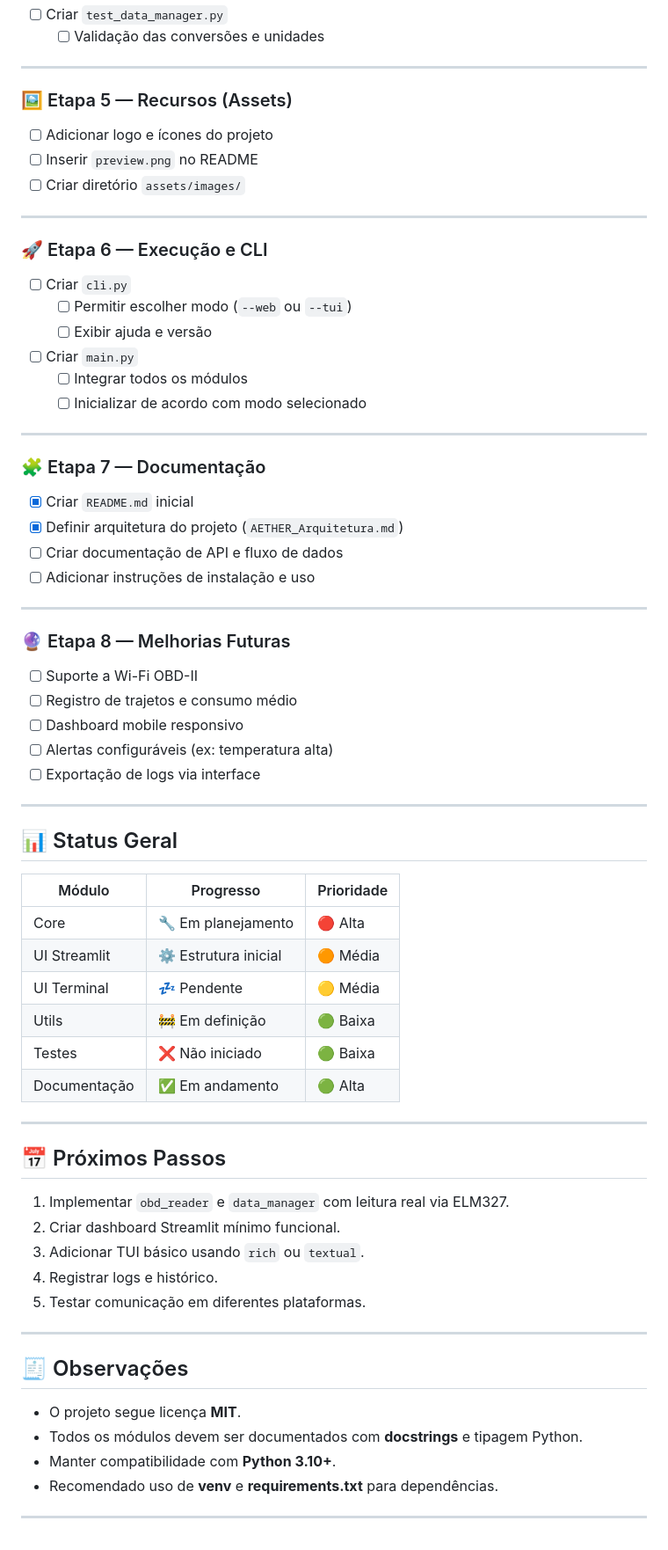
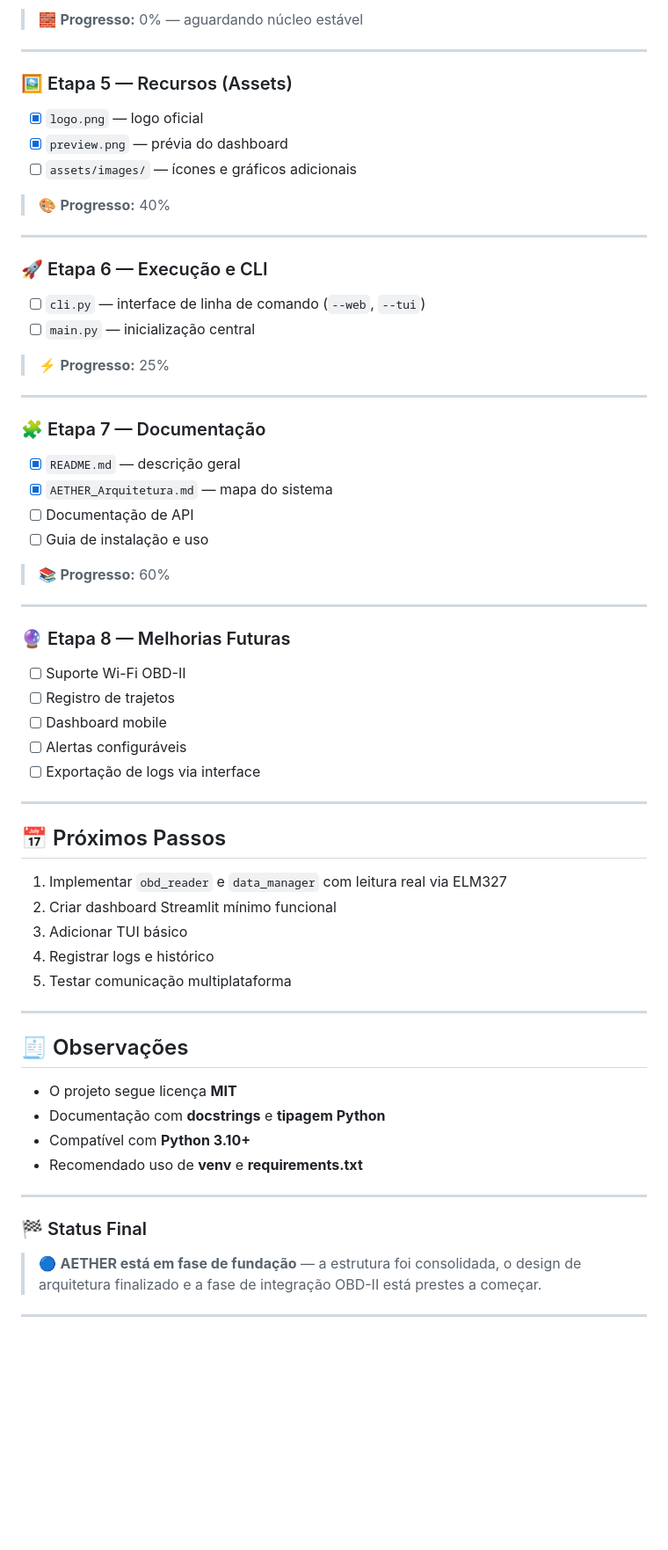
Before and after one commit to OeGiaretta/Aether, a Markdown page: todo.md, the part around the change printed below. Shown: that part at 88% size. Rendered like a GitHub page; blank space fills up the shorter version.

```diff
--- a/todo.md
+++ b/todo.md
@@ -87,70 +67,62 @@ O objetivo é oferecer duas interfaces:
 
-- [ ] Criar `test_data_manager.py`
-	- [ ] Validação das conversões e unidades
+> 🧱 **Progresso:** 0% — aguardando núcleo estável
 
 ---
 
 ### 🖼️ Etapa 5 — Recursos (Assets)
-- [ ] Adicionar logo e ícones do projeto
-- [ ] Inserir `preview.png` no README
-- [ ] Criar diretório `assets/images/`
+- [x] `logo.png` — logo oficial
+- [x] `preview.png` — prévia do dashboard
+- [ ] `assets/images/` — ícones e gráficos adicionais
+
+> 🎨 **Progresso:** 40%
 
 ---
 
 ### 🚀 Etapa 6 — Execução e CLI
-- [ ] Criar `cli.py`
-	- [ ] Permitir escolher modo (`--web` ou `--tui`)
-	- [ ] Exibir ajuda e versão
+- [ ] `cli.py` — interface de linha de comando (`--web`, `--tui`)
+- [ ] `main.py` — inicialização central
 
-- [ ] Criar `main.py`
-	- [ ] Integrar todos os módulos
-	- [ ] Inicializar de acordo com modo selecionado
+> ⚡ **Progresso:** 25%
 
 ---
 
 ### 🧩 Etapa 7 — Documentação
-- [x] Criar `README.md` inicial
-- [x] Definir arquitetura do projeto (`AETHER_Arquitetura.md`)
-- [ ] Criar documentação de API e fluxo de dados
-- [ ] Adicionar instruções de instalação e uso
+- [x] `README.md` — descrição geral
+- [x] `AETHER_Arquitetura.md` — mapa do sistema
+- [ ] Documentação de API
+- [ ] Guia de instalação e uso
+
+> 📚 **Progresso:** 60%
 
 ---
 
 ### 🔮 Etapa 8 — Melhorias Futuras
-- [ ] Suporte a Wi-Fi OBD-II
-- [ ] Registro de trajetos e consumo médio
-- [ ] Dashboard mobile responsivo
-- [ ] Alertas configuráveis (ex: temperatura alta)
+- [ ] Suporte Wi-Fi OBD-II
+- [ ] Registro de trajetos
+- [ ] Dashboard mobile
+- [ ] Alertas configuráveis
 - [ ] Exportação de logs via interface
 
 ---
 
-## 📊 Status Geral
-
-| Módulo | Progresso | Prioridade |
-|--------|------------|-------------|
-| Core | 🔧 Em planejamento | 🔴 Alta |
-| UI Streamlit | ⚙️ Estrutura inicial | 🟠 Média |
-| UI Terminal | 💤 Pendente | 🟡 Média |
-| Utils | 🚧 Em definição | 🟢 Baixa |
-| Testes | ❌ Não iniciado | 🟢 Baixa |
-| Documentação | ✅ Em andamento | 🟢 Alta |
-
----
-
 ## 📅 Próximos Passos
-1. Implementar `obd_reader` e `data_manager` com leitura real via ELM327.
-2. Criar dashboard Streamlit mínimo funcional.
-3. Adicionar TUI básico usando `rich` ou `textual`.
-4. Registrar logs e histórico.
-5. Testar comunicação em diferentes plataformas.
+1. Implementar `obd_reader` e `data_manager` com leitura real via ELM327
+2. Criar dashboard Streamlit mínimo funcional
+3. Adicionar TUI básico
+4. Registrar logs e histórico
+5. Testar comunicação multiplataforma
 
 ---
 
 ## 🧾 Observações
-- O projeto segue licença **MIT**.
-- Todos os módulos devem ser documentados com **docstrings** e tipagem Python.
-- Manter compatibilidade com **Python 3.10+**.
-- Recomendado uso de **venv** e **requirements.txt** para dependências.
+- O projeto segue licença **MIT**
+- Documentação com **docstrings** e **tipagem Python**
+- Compatível com **Python 3.10+**
+- Recomendado uso de **venv** e **requirements.txt**
 
 ---
+
+### 🏁 Status Final
+> 🔵 **AETHER está em fase de fundação** — a estrutura foi consolidada, o design de arquitetura finalizado e a fase de integração OBD-II está prestes a começar.
+
+---
```
Also changed, not shown: other parts of todo.md (+32 -52 lines).
